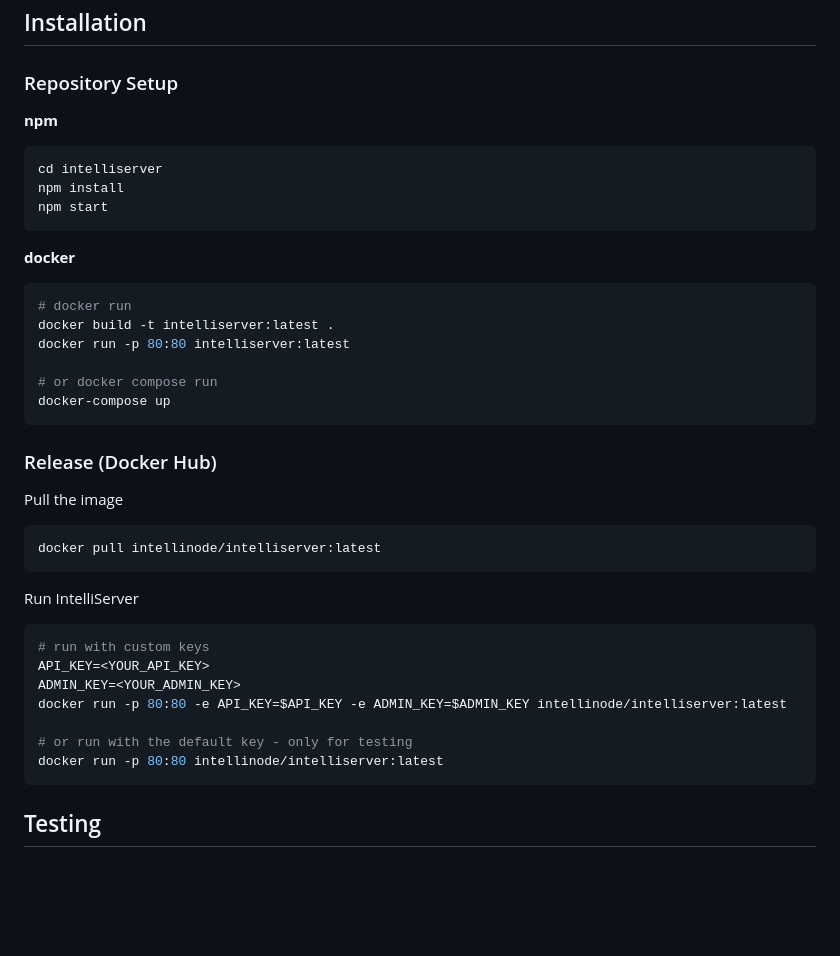
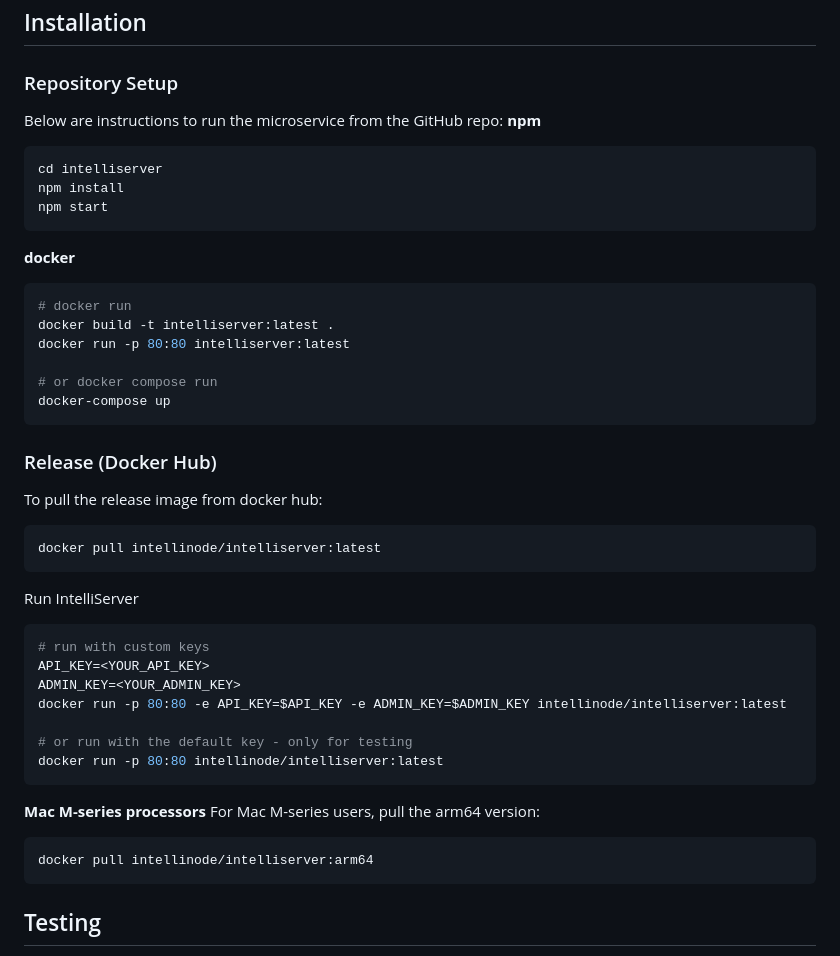
Before and after one commit to intelligentnode/IntelliServer, a Markdown page: README.md, the part around the change. GitHub-like rendering; blank space fills up the shorter version.

````diff
--- a/README.md
+++ b/README.md
@@ -38,6 +38,7 @@ Intelliserver is a microservice providing unified access to multiple AI models,
 ## Installation
 
 ### Repository Setup
+Below are instructions to run the microservice from the GitHub repo:
 **npm**
 ```bash
 cd intelliserver
@@ -45,7 +46,6 @@ npm install
 npm start
 ```
 **docker**
-
 
 ```bash
 # docker run
@@ -57,7 +57,7 @@ docker-compose up
 ```
 
 ### Release (Docker Hub)
-Pull the image
+To pull the release image from docker hub:
 ```bash
 docker pull intellinode/intelliserver:latest
 ```
@@ -70,6 +70,12 @@ docker run -p 80:80 -e API_KEY=$API_KEY -e ADMIN_KEY=$ADMIN_KEY intellinode/inte
 
 # or run with the default key - only for testing
 docker run -p 80:80 intellinode/intelliserver:latest
+```
+
+**Mac M-series processors**
+For Mac M-series users, pull the arm64 version:
+```bash
+docker pull intellinode/intelliserver:arm64
 ```
 
 ## Testing
````
